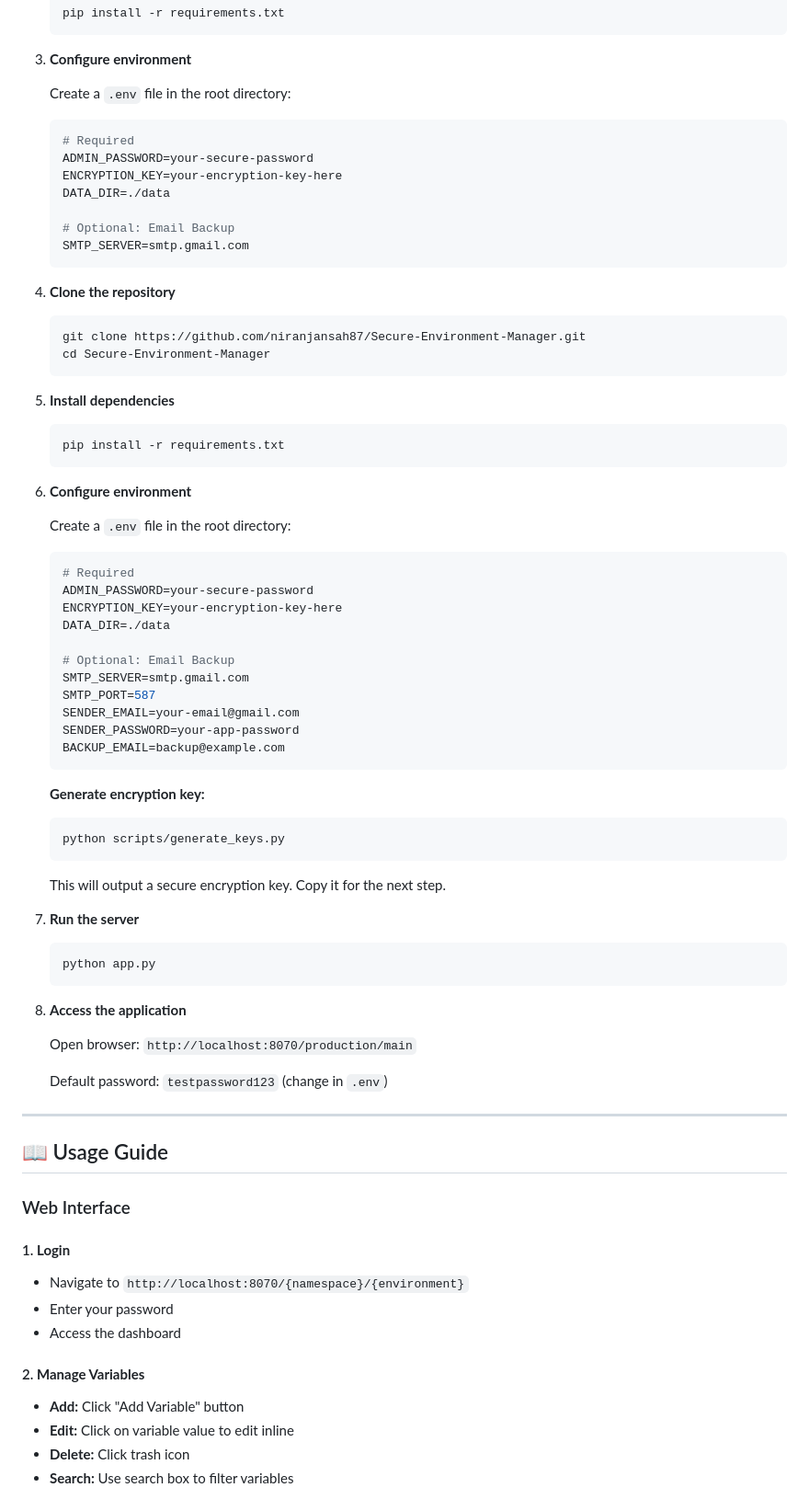
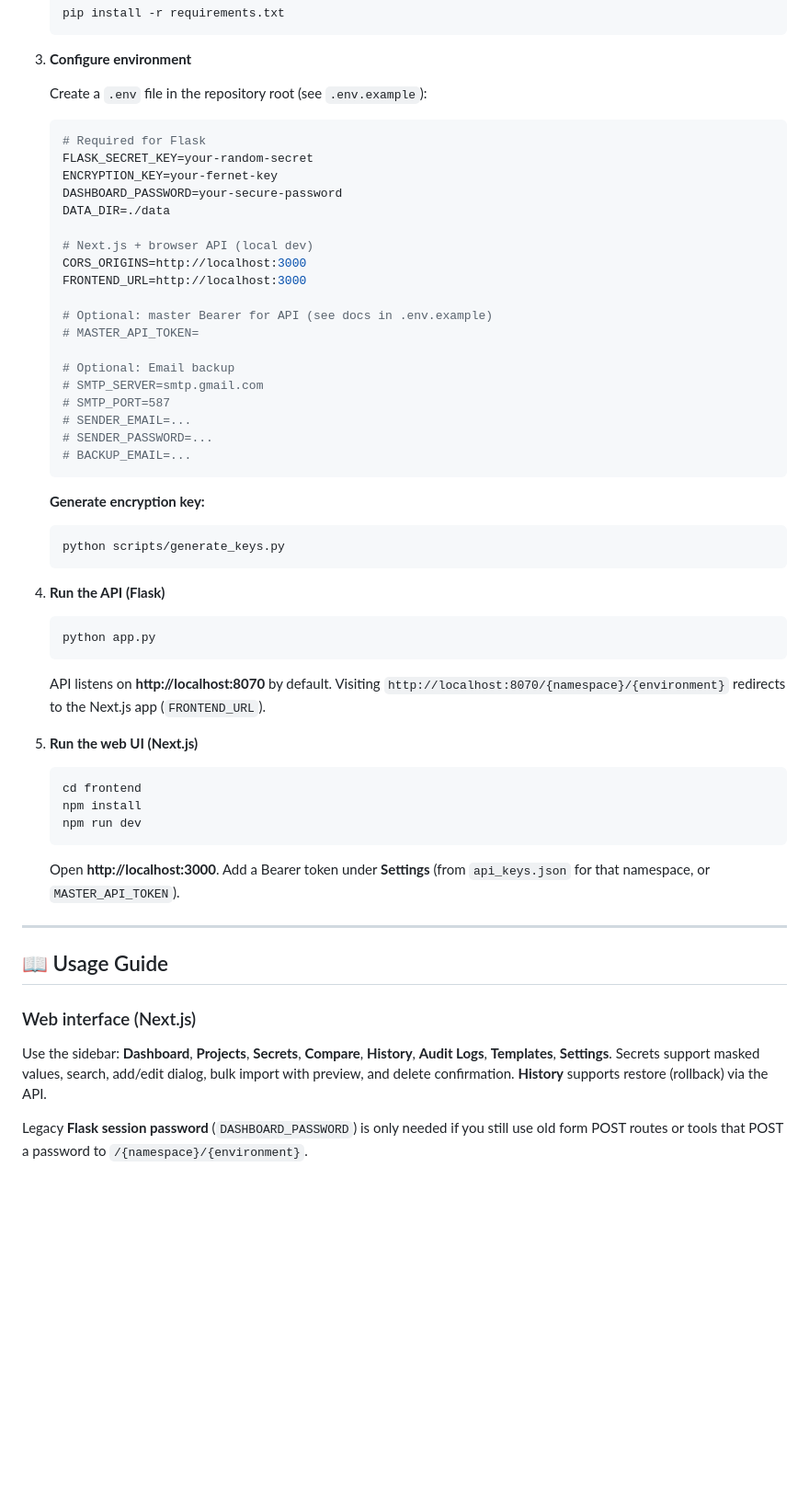
Before and after one commit to niranjansah87/Secure-Enviornment-Manager, a Markdown page: README.md, the part around one of its changes. Shown at 92% size. Rendered like a GitHub page; blank space fills up the shorter version.

````diff
--- a/README.md
+++ b/README.md
@@ -92,74 +123,59 @@ A powerful, secure web-based environment variable management system with encrypt
 
 3. **Configure environment**
 
-   Create a `.env` file in the root directory:
+   Create a `.env` file in the repository root (see `.env.example`):
    ```bash
-   # Required
-   ADMIN_PASSWORD=your-secure-password
-   ENCRYPTION_KEY=your-encryption-key-here
+   # Required for Flask
+   FLASK_SECRET_KEY=your-random-secret
+   ENCRYPTION_KEY=your-fernet-key
+   DASHBOARD_PASSWORD=your-secure-password
    DATA_DIR=./data
 
-   # Optional: Email Backup
-   SMTP_SERVER=smtp.gmail.com
-1.  **Clone the repository**
-    ```bash
-    git clone https://github.com/niranjansah87/Secure-Environment-Manager.git
-    cd Secure-Environment-Manager
-    ```
+   # Next.js + browser API (local dev)
+   CORS_ORIGINS=http://localhost:3000
+   FRONTEND_URL=http://localhost:3000
 
-2.  **Install dependencies**
-    ```bash
-    pip install -r requirements.txt
-    ```
+   # Optional: master Bearer for API (see docs in .env.example)
+   # MASTER_API_TOKEN=
 
-3.  **Configure environment**
+   # Optional: Email backup
+   # SMTP_SERVER=smtp.gmail.com
+   # SMTP_PORT=587
+   # SENDER_EMAIL=...
+   # SENDER_PASSWORD=...
+   # BACKUP_EMAIL=...
+   ```
 
-    Create a `.env` file in the root directory:
-    ```bash
-    # Required
-    ADMIN_PASSWORD=your-secure-password
-    ENCRYPTION_KEY=your-encryption-key-here
-    DATA_DIR=./data
+   **Generate encryption key:**
+   ```bash
+   python scripts/generate_keys.py
+   ```
 
-    # Optional: Email Backup
-    SMTP_SERVER=smtp.gmail.com
-    SMTP_PORT=587
-    SENDER_EMAIL=your-email@gmail.com
-    SENDER_PASSWORD=your-app-password
-    BACKUP_EMAIL=backup@example.com
-    ```
+4. **Run the API (Flask)**
 
-    **Generate encryption key:**
-    ```bash
-    python scripts/generate_keys.py
-    ```
-    This will output a secure encryption key. Copy it for the next step.
+   ```bash
+   python app.py
+   ```
 
-4.  **Run the server**
-    ```bash
-    python app.py
-    ```
+   API listens on **http://localhost:8070** by default. Visiting `http://localhost:8070/{namespace}/{environment}` redirects to the Next.js app (`FRONTEND_URL`).
 
-5.  **Access the application**
+5. **Run the web UI (Next.js)**
 
-    Open browser: `http://localhost:8070/production/main`
+   ```bash
+   cd frontend
+   npm install
+   npm run dev
+   ```
 
-    Default password: `testpassword123` (change in `.env`)
+   Open **http://localhost:3000**. Add a Bearer token under **Settings** (from `api_keys.json` for that namespace, or `MASTER_API_TOKEN`).
 
 ---
 
 ## 📖 Usage Guide
 
-### Web Interface
+### Web interface (Next.js)
 
-#### 1. **Login**
-- Navigate to `http://localhost:8070/{namespace}/{environment}`
-- Enter your password
-- Access the dashboard
+Use the sidebar: **Dashboard**, **Projects**, **Secrets**, **Compare**, **History**, **Audit Logs**, **Templates**, **Settings**. Secrets support masked values, search, add/edit dialog, bulk import with preview, and delete confirmation. **History** supports restore (rollback) via the API.
 
-#### 2. **Manage Variables**
-- **Add:** Click "Add Variable" button
-- **Edit:** Click on variable value to edit inline
-- **Delete:** Click trash icon
-- **Search:** Use search box to filter variables
+Legacy **Flask session password** (`DASHBOARD_PASSWORD`) is only needed if you still use old form POST routes or tools that POST a password to `/{namespace}/{environment}`.
 
````
Also changed, not shown: other parts of README.md (+111 -91 lines).
